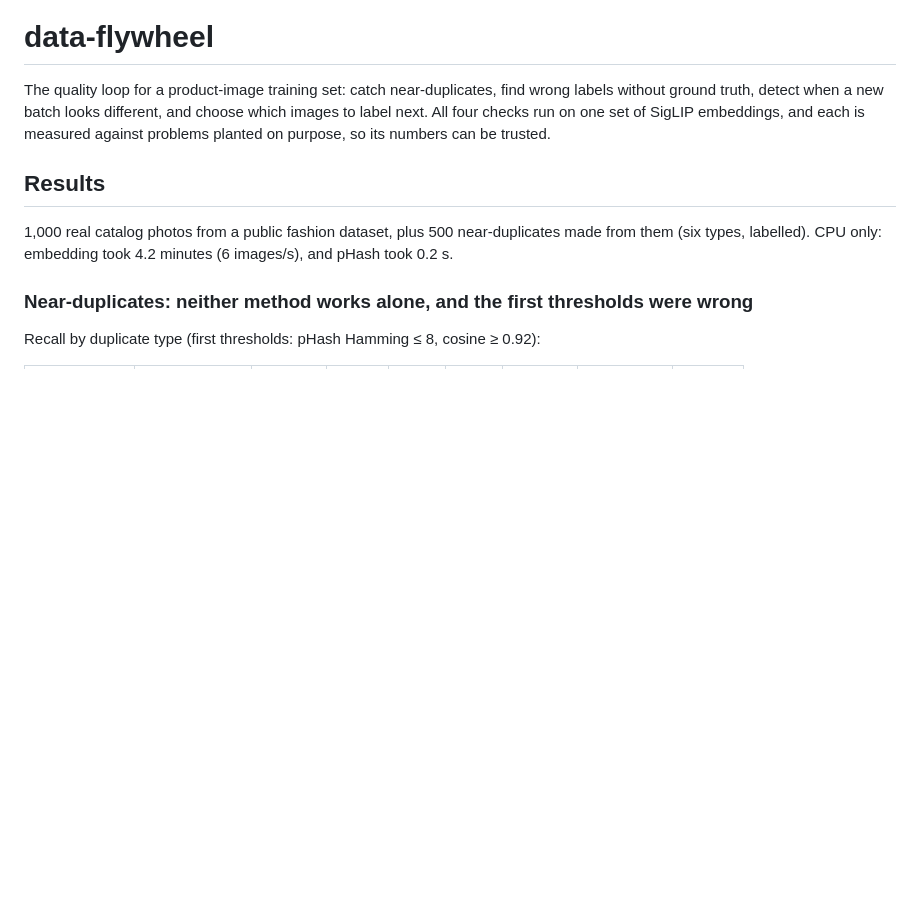
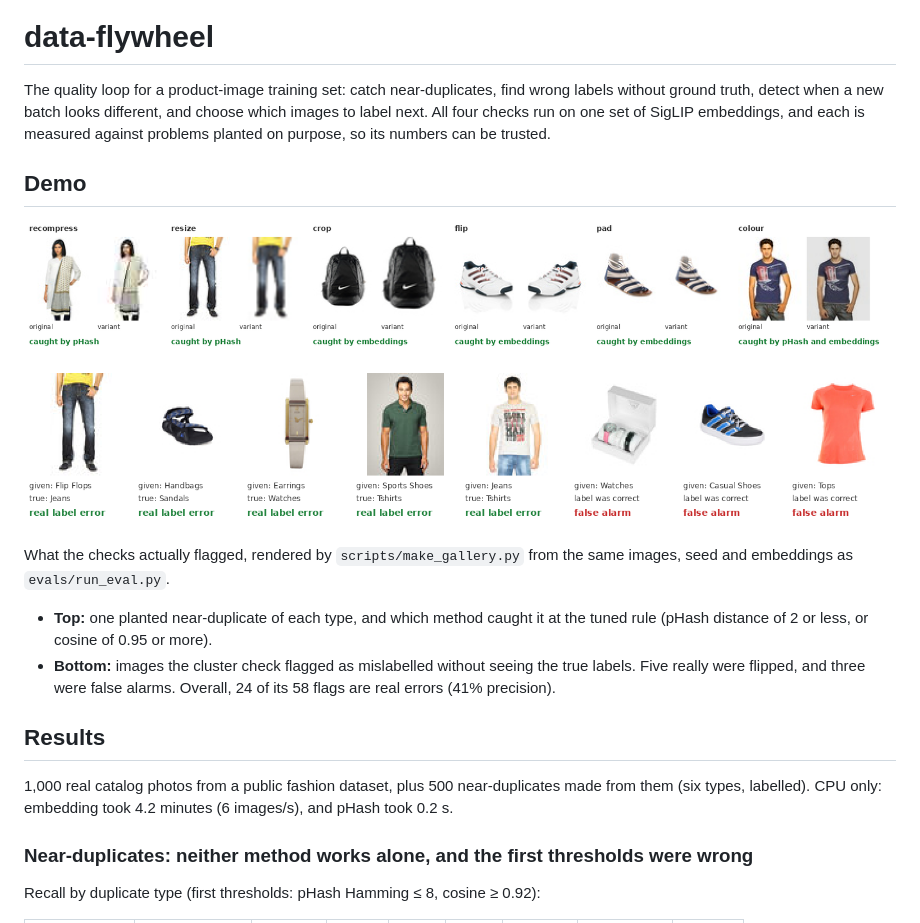
Before and after one commit to rakeshparihar/data-flywheel, a Markdown page: README.md, the part around the change. Rendered like a GitHub page; pictures changed too: docs/img/duplicates.png (added), docs/img/label_qa.png (added); blank space fills up the shorter version.

Commit message:
Add demo recordings to README

```diff
--- a/README.md
+++ b/README.md
@@ -1,6 +1,17 @@
 # data-flywheel
 
 The quality loop for a product-image training set: catch near-duplicates, find wrong labels without ground truth, detect when a new batch looks different, and choose which images to label next. All four checks run on one set of SigLIP embeddings, and each is measured against problems planted on purpose, so its numbers can be trusted.
+
+## Demo
+
+![One planted near-duplicate of each type, and which method caught it](docs/img/duplicates.png)
+
+![Images the cluster check flagged as mislabelled: five real label errors and three false alarms](docs/img/label_qa.png)
+
+What the checks actually flagged, rendered by `scripts/make_gallery.py` from the same images, seed and embeddings as `evals/run_eval.py`.
+
+- **Top:** one planted near-duplicate of each type, and which method caught it at the tuned rule (pHash distance of 2 or less, or cosine of 0.95 or more).
+- **Bottom:** images the cluster check flagged as mislabelled without seeing the true labels. Five really were flipped, and three were false alarms. Overall, 24 of its 58 flags are real errors (41% precision).
 
 ## Results
 
```
Also changed, not shown: 1 other file.
